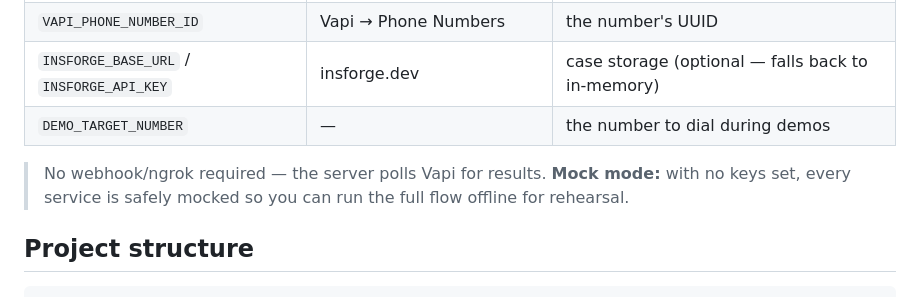
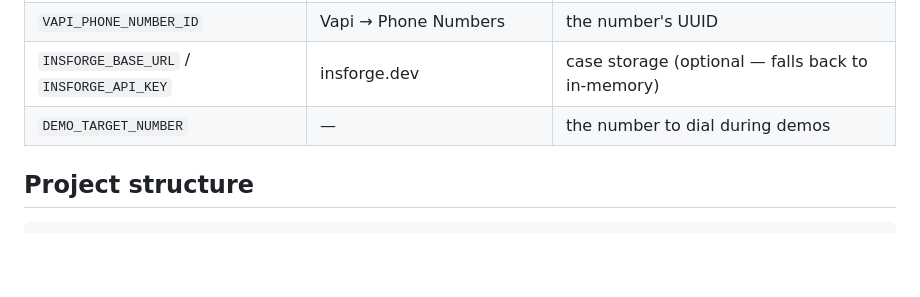
Before and after one commit to sulaxmi22/exhale, a Markdown page: README.md, the part around the change. Rendered like a GitHub page; blank space fills up the shorter version.

Commit message:
Update README to clarify webhook and mock mode
Removed webhook/ngrok requirement and mock mode details.

```diff
--- a/README.md
+++ b/README.md
@@ -205,10 +205,6 @@ Exhale running on http://localhost:3000
 | `INSFORGE_BASE_URL` / `INSFORGE_API_KEY` | insforge.dev | case storage (optional — falls back to in-memory) |
 | `DEMO_TARGET_NUMBER` | — | the number to dial during demos |
 
-> No webhook/ngrok required — the server polls Vapi for results.
-> **Mock mode:** with no keys set, every service is safely mocked so you can run
-> the full flow offline for rehearsal.
-
 
 
 ## Project structure
```
